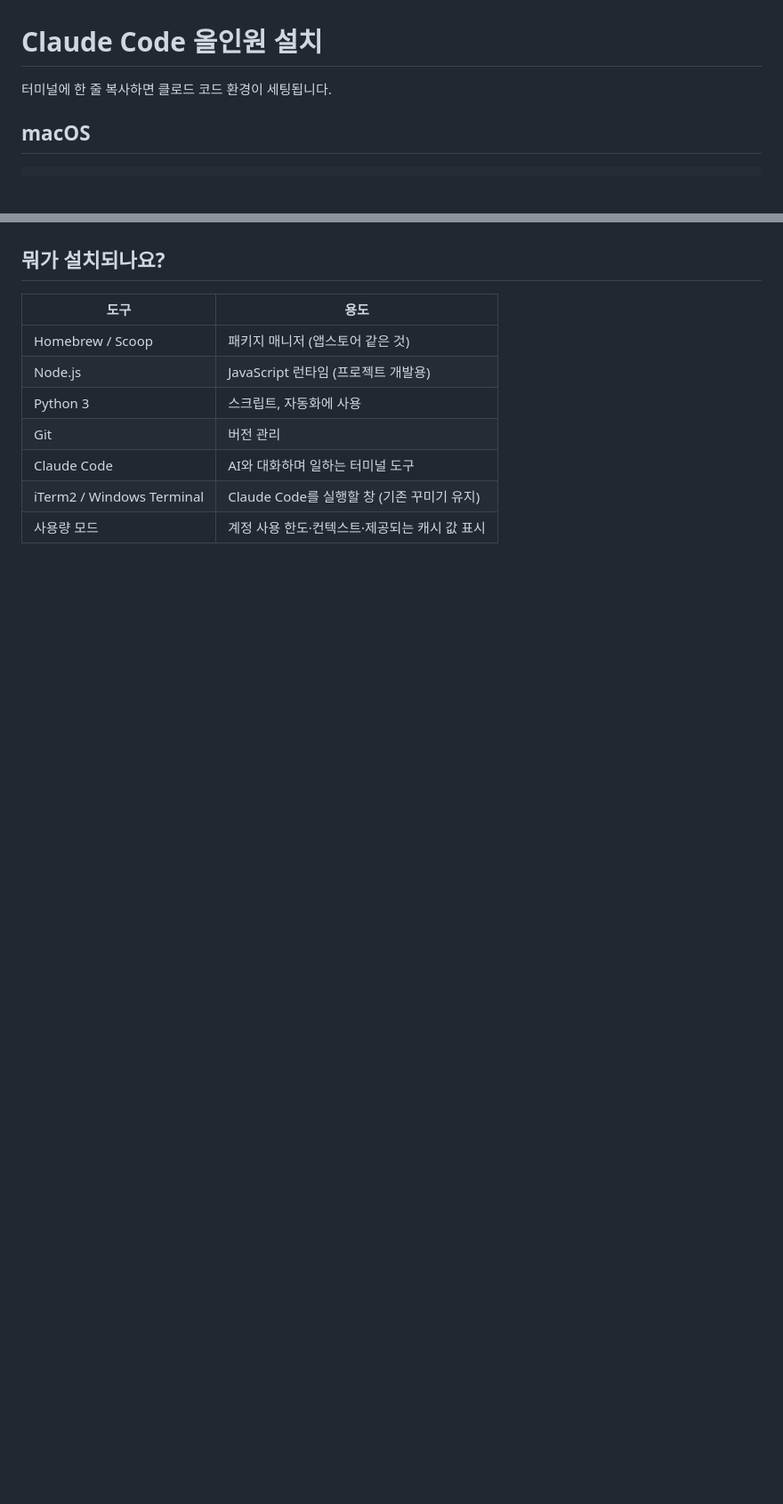
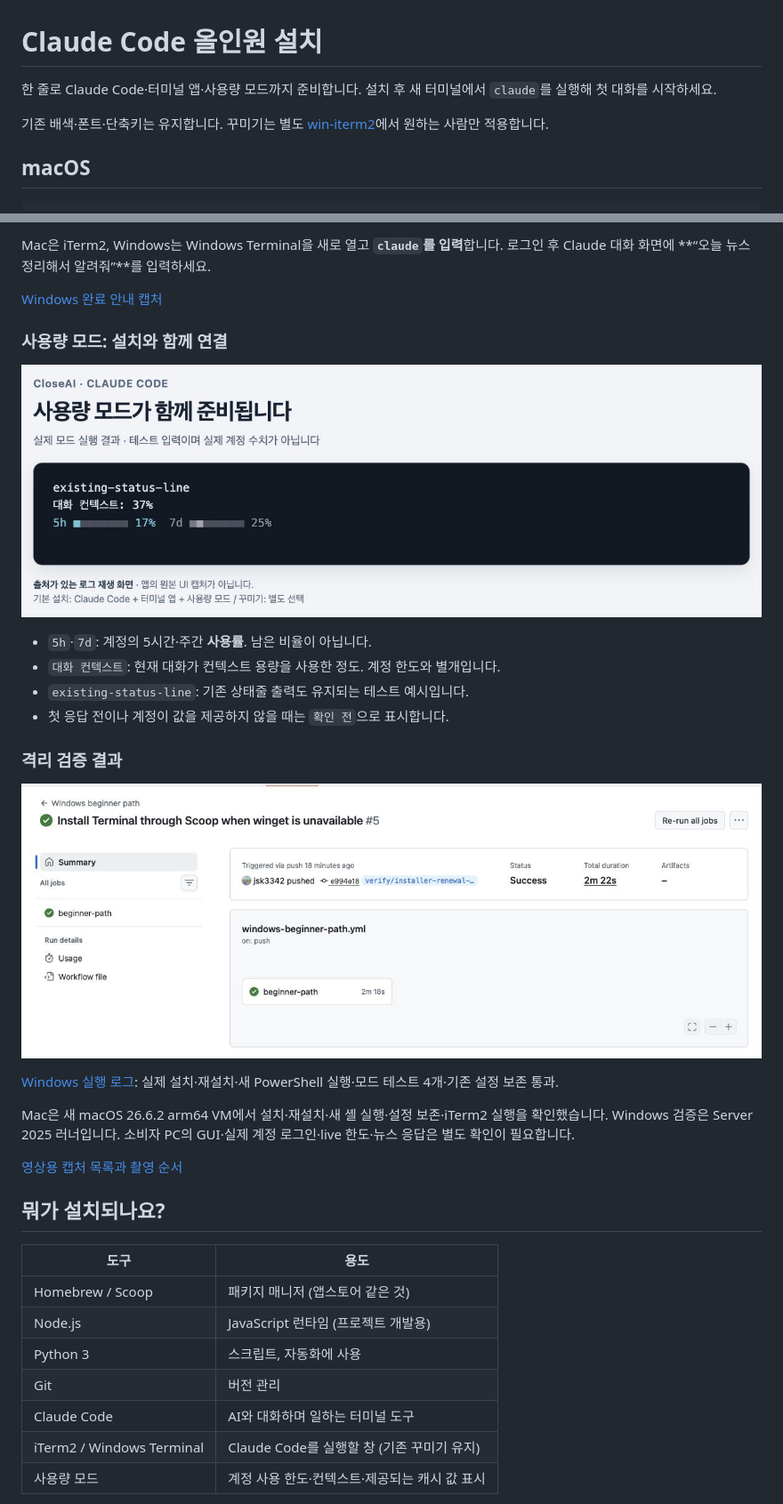
Before and after one commit to jsk3342/claude-setup, a Markdown page: README.md, 2 parts joined by grey strips. Shown at 89% size. Rendered like a GitHub page; pictures changed too: docs/assets/usage-mode.jpg (added), docs/assets/windows-ci-success.jpg (added); blank space fills up the shorter version.

Commit message:
Document installer screens and video capture plan

```diff
--- a/README.md
+++ b/README.md
@@ -1,6 +1,8 @@
 # Claude Code 올인원 설치
 
-터미널에 한 줄 복사하면 클로드 코드 환경이 세팅됩니다.
+한 줄로 Claude Code·터미널 앱·사용량 모드까지 준비합니다. 설치 후 새 터미널에서 `claude`를 실행해 첫 대화를 시작하세요.
+
+기존 배색·폰트·단축키는 유지합니다. 꾸미기는 별도 [win-iterm2](https://github.com/jsk3342/win-iterm2)에서 원하는 사람만 적용합니다.
 
 ## macOS
 
@@ -22,3 +39,25 @@ irm https://raw.githubusercontent.com/jsk3342/claude-setup/main/install.ps1 | ie
+Mac은 iTerm2, Windows는 Windows Terminal을 새로 열고 **`claude`를 입력**합니다. 로그인 후 Claude 대화 화면에 **“오늘 뉴스 정리해서 알려줘”**를 입력하세요.
+
+[Windows 완료 안내 캡처](docs/assets/windows-complete.jpg)
+
+### 사용량 모드: 설치와 함께 연결
+
+![사용량 모드 출력 예시 — 테스트 입력](docs/assets/usage-mode.jpg)
+
+- `5h`·`7d`: 계정의 5시간·주간 **사용률**. 남은 비율이 아닙니다.
+- `대화 컨텍스트`: 현재 대화가 컨텍스트 용량을 사용한 정도. 계정 한도와 별개입니다.
+- `existing-status-line`: 기존 상태줄 출력도 유지되는 테스트 예시입니다.
+- 첫 응답 전이나 계정이 값을 제공하지 않을 때는 `확인 전`으로 표시합니다.
+
+### 격리 검증 결과
+
+![Windows 일회용 러너 검증 성공](docs/assets/windows-ci-success.jpg)
+
+[Windows 실행 로그](https://github.com/jsk3342/claude-setup/actions/runs/38324701503): 실제 설치·재설치·새 PowerShell 실행·모드 테스트 4개·기존 설정 보존 통과.
+
+Mac은 새 macOS 26.6.2 arm64 VM에서 설치·재설치·새 셸 실행·설정 보존·iTerm2 실행을 확인했습니다. Windows 검증은 Server 2025 러너입니다. 소비자 PC의 GUI·실제 계정 로그인·live 한도·뉴스 응답은 별도 확인이 필요합니다.
+
+[영상용 캡처 목록과 촬영 순서](docs/video-shot-list.md)
 
 ## 뭐가 설치되나요?
 
```
Also changed, not shown: other parts of README.md (+15 -0 lines), docs/video-shot-list.md (added, +46 -0 lines), docs/assets/install-complete.jpg (added), docs/assets/install-progress.jpg (added), docs/assets/windows-complete.jpg (added), 8 other files.
